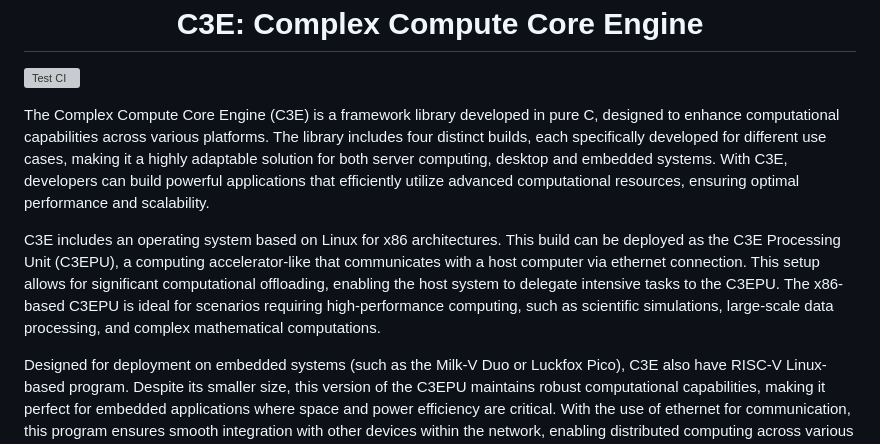
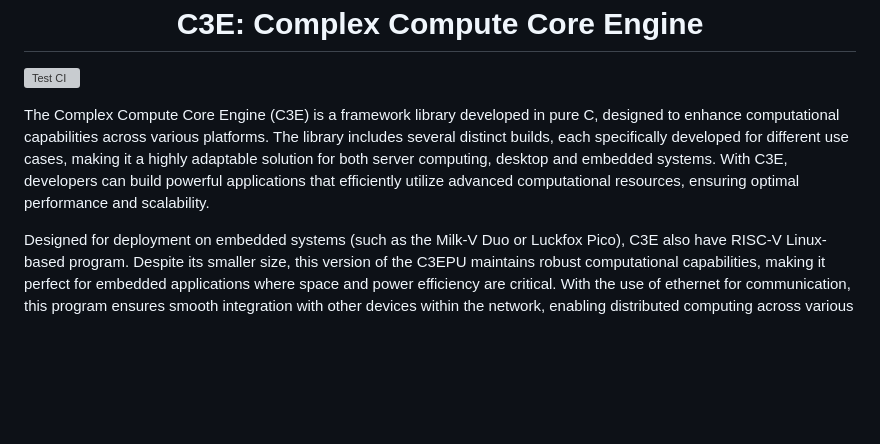
Before and after one commit to nthnn/c3e, a Markdown page: README.md, the part around the change. GitHub-like rendering; blank space fills up the shorter version; grey boxes are pictures that could not be loaded.

```diff
--- a/README.md
+++ b/README.md
@@ -6,9 +6,7 @@
 
 ![Test CI](https://github.com/nthnn/c3e/actions/workflows/test_ci.yml/badge.svg)
 
-The Complex Compute Core Engine (C3E) is a framework library developed in pure C, designed to enhance computational capabilities across various platforms. The library includes four distinct builds, each specifically developed for different use cases, making it a highly adaptable solution for both server computing, desktop and embedded systems. With C3E, developers can build powerful applications that efficiently utilize advanced computational resources, ensuring optimal performance and scalability.
-
-C3E includes an operating system based on Linux for x86 architectures. This build can be deployed as the C3E Processing Unit (C3EPU), a computing accelerator-like that communicates with a host computer via ethernet connection. This setup allows for significant computational offloading, enabling the host system to delegate intensive tasks to the C3EPU. The x86-based C3EPU is ideal for scenarios requiring high-performance computing, such as scientific simulations, large-scale data processing, and complex mathematical computations.
+The Complex Compute Core Engine (C3E) is a framework library developed in pure C, designed to enhance computational capabilities across various platforms. The library includes several distinct builds, each specifically developed for different use cases, making it a highly adaptable solution for both server computing, desktop and embedded systems. With C3E, developers can build powerful applications that efficiently utilize advanced computational resources, ensuring optimal performance and scalability.
 
 Designed for deployment on embedded systems (such as the Milk-V Duo or Luckfox Pico), C3E also have RISC-V Linux-based program. Despite its smaller size, this version of the C3EPU maintains robust computational capabilities, making it perfect for embedded applications where space and power efficiency are critical. With the use of ethernet for communication, this program ensures smooth integration with other devices within the network, enabling distributed computing across various nodes. This flexibility allows developers to implement sophisticated embedded solutions in fields like IoT, robotics, and edge computing, where efficient and powerful processing is essential.
 
```
